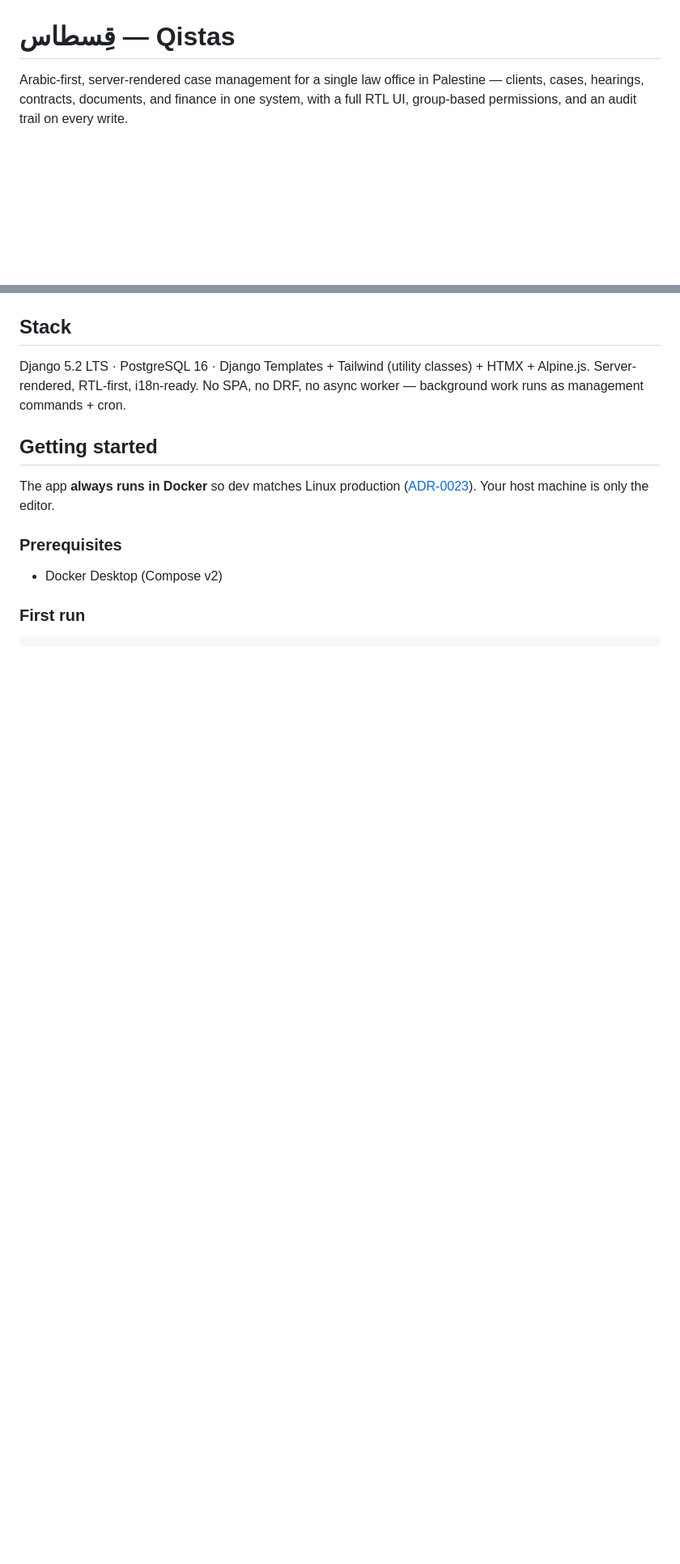
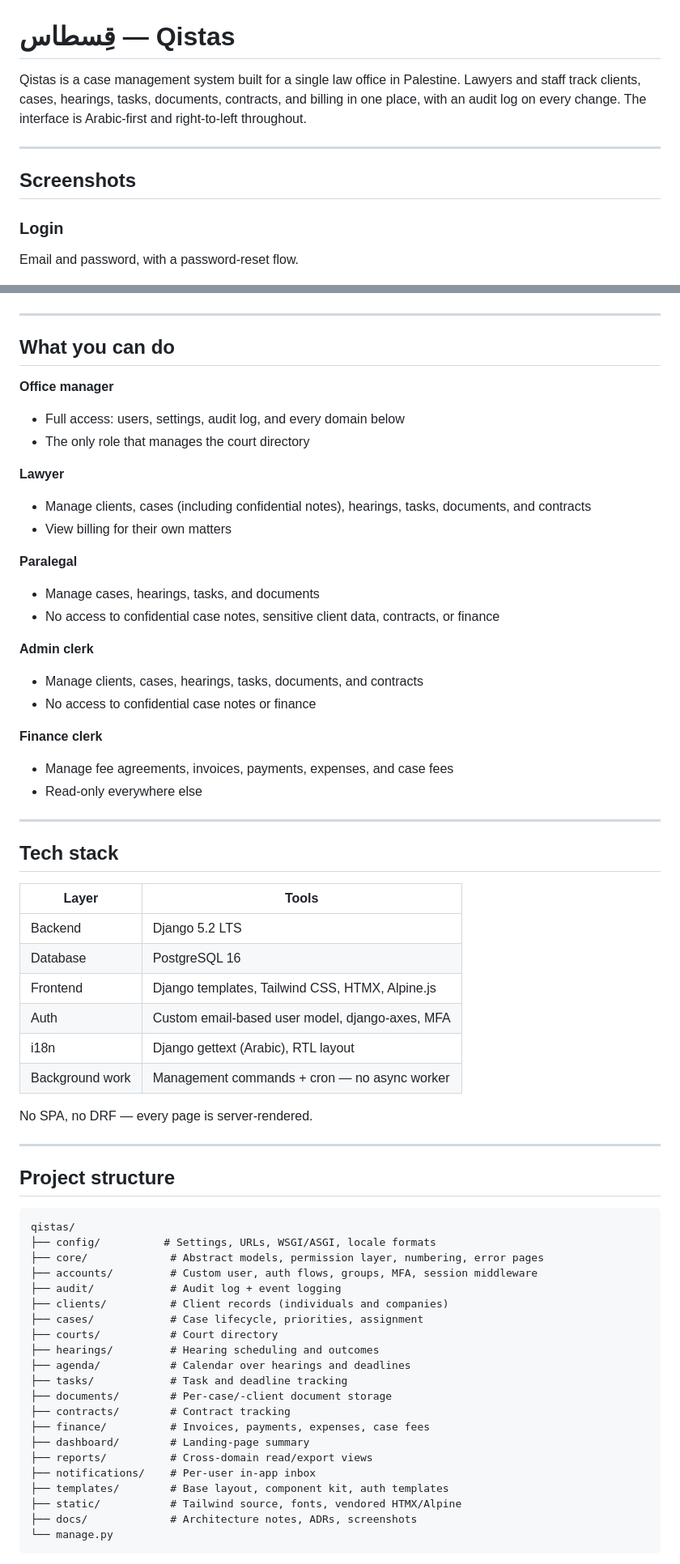
Before and after one commit to khaled-alabadla/qistas, a Markdown page: README.md, 2 parts joined by grey strips. Shown at 81% size. GitHub-like rendering; blank space fills up the shorter version.

````diff
--- a/README.md
+++ b/README.md
@@ -1,6 +1,14 @@
 # قِسطاس — Qistas
 
-Arabic-first, server-rendered case management for a single law office in Palestine — clients, cases, hearings, contracts, documents, and finance in one system, with a full RTL UI, group-based permissions, and an audit trail on every write.
+Qistas is a case management system built for a single law office in Palestine. Lawyers and staff track clients, cases, hearings, tasks, documents, contracts, and billing in one place, with an audit log on every change. The interface is Arabic-first and right-to-left throughout.
+
+---
+
+## Screenshots
+
+### Login
+
+Email and password, with a password-reset flow.
 
 ![Login](docs/screenshots/login.png)
 
@@ -41,16 +30,75 @@ Arabic-first, server-rendered case management for a single law office in Palesti
 
 ![Calendar](docs/screenshots/calendar.png)
 
-## Stack
+---
 
-Django 5.2 LTS · PostgreSQL 16 · Django Templates + Tailwind (utility classes) + HTMX + Alpine.js.
-Server-rendered, RTL-first, i18n-ready. No SPA, no DRF, no async worker — background work runs as management commands + cron.
+## What you can do
 
-## Getting started
+**Office manager**
 
-The app **always runs in Docker** so dev matches Linux production ([ADR-0023](docs/adr/)). Your host machine is only the editor.
+- Full access: users, settings, audit log, and every domain below
+- The only role that manages the court directory
 
-### Prerequisites
-- Docker Desktop (Compose v2)
+**Lawyer**
 
-### First run
+- Manage clients, cases (including confidential notes), hearings, tasks, documents, and contracts
+- View billing for their own matters
+
+**Paralegal**
+
+- Manage cases, hearings, tasks, and documents
+- No access to confidential case notes, sensitive client data, contracts, or finance
+
+**Admin clerk**
+
+- Manage clients, cases, hearings, tasks, documents, and contracts
+- No access to confidential case notes or finance
+
+**Finance clerk**
+
+- Manage fee agreements, invoices, payments, expenses, and case fees
+- Read-only everywhere else
+
+---
+
+## Tech stack
+
+| Layer | Tools |
+|---|---|
+| Backend | Django 5.2 LTS |
+| Database | PostgreSQL 16 |
+| Frontend | Django templates, Tailwind CSS, HTMX, Alpine.js |
+| Auth | Custom email-based user model, django-axes, MFA |
+| i18n | Django gettext (Arabic), RTL layout |
+| Background work | Management commands + cron — no async worker |
+
+No SPA, no DRF — every page is server-rendered.
+
+---
+
+## Project structure
+
+```text
+qistas/
+├── config/          # Settings, URLs, WSGI/ASGI, locale formats
+├── core/             # Abstract models, permission layer, numbering, error pages
+├── accounts/         # Custom user, auth flows, groups, MFA, session middleware
+├── audit/            # Audit log + event logging
+├── clients/          # Client records (individuals and companies)
+├── cases/            # Case lifecycle, priorities, assignment
+├── courts/           # Court directory
+├── hearings/         # Hearing scheduling and outcomes
+├── agenda/           # Calendar over hearings and deadlines
+├── tasks/            # Task and deadline tracking
+├── documents/        # Per-case/-client document storage
+├── contracts/        # Contract tracking
+├── finance/          # Invoices, payments, expenses, case fees
+├── dashboard/        # Landing-page summary
+├── reports/          # Cross-domain read/export views
+├── notifications/    # Per-user in-app inbox
+├── templates/        # Base layout, component kit, auth templates
+├── static/           # Tailwind source, fonts, vendored HTMX/Alpine
+├── docs/             # Architecture notes, ADRs, screenshots
+└── manage.py
+```
+
````
Also changed, not shown: other parts of README.md (+38 -96 lines).
